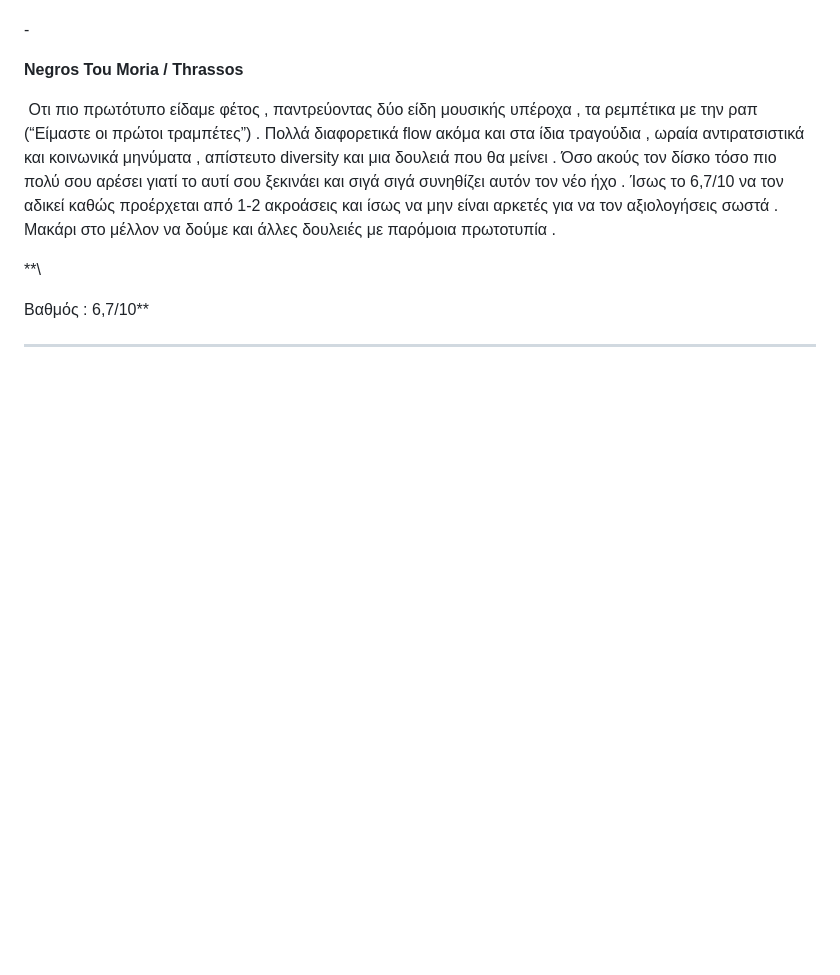
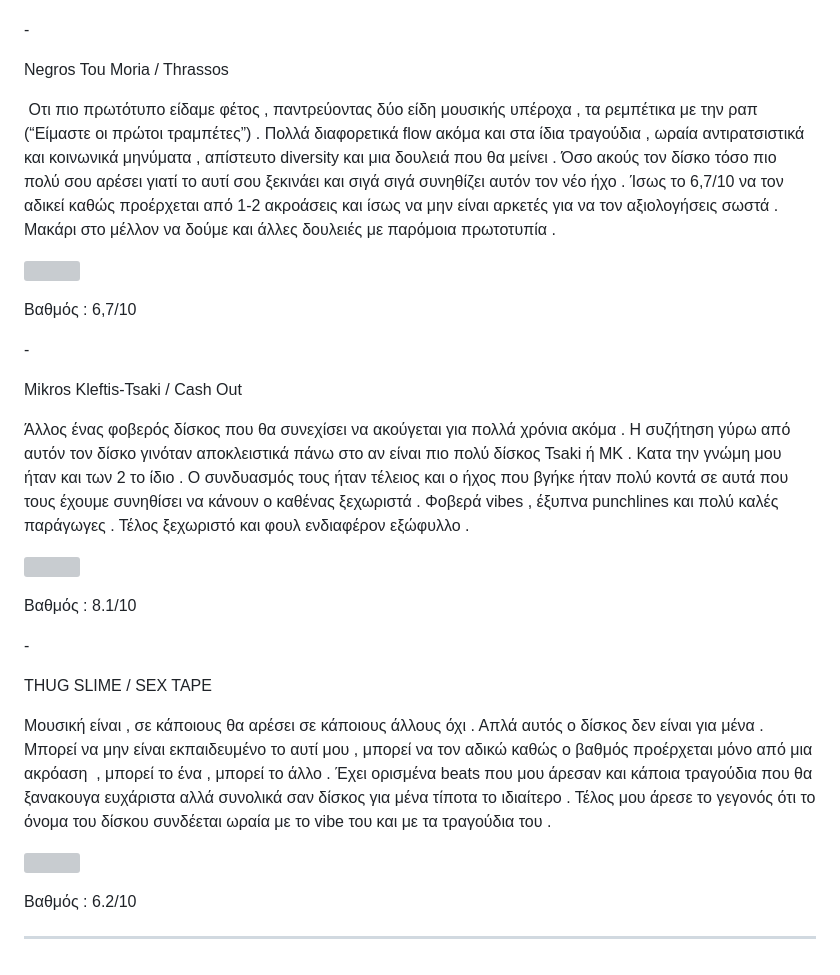
Before and after one commit to Ultiblog/irrelevant-subject, a Markdown page: content/blog/rap-albums-recap-2023-pt1-2023-12-22.md, the part around one of its changes. GitHub-like rendering; blank space fills up the shorter version; grey boxes are pictures that could not be loaded.

Commit message:
Update Post “rap-albums-recap-2023-pt1-2023-12-22”

```diff
--- a/content/blog/rap-albums-recap-2023-pt1-2023-12-22.md
+++ b/content/blog/rap-albums-recap-2023-pt1-2023-12-22.md
@@ -66,7 +76,7 @@ content: >-
 
 
 
-  **Negros Tou Moria / Thrassos**
+  Negros Tou Moria / Thrassos
 
 
 
@@ -74,9 +84,66 @@ content: >-
    Οτι πιο πρωτότυπο είδαμε φέτος , παντρεύοντας δύο είδη μουσικής υπέροχα , τα ρεμπέτικα με την ραπ (“Είμαστε οι πρώτοι τραμπέτες”) . Πολλά διαφορετικά flow ακόμα και στα ίδια τραγούδια , ωραία αντιρατσιστικά και κοινωνικά μηνύματα , απίστευτο diversity και μια δουλειά που θα μείνει . Όσο ακούς τον δίσκο τόσο πιο πολύ σου αρέσει γιατί το αυτί σου ξεκινάει και σιγά σιγά συνηθίζει αυτόν τον νέο ήχο . Ίσως το 6,7/10 να τον αδικεί καθώς προέρχεται από 1-2 ακροάσεις και ίσως να μην είναι αρκετές για να τον αξιολογήσεις σωστά . Μακάρι στο μέλλον να δούμε και άλλες δουλειές με παρόμοια πρωτοτυπία .
 
 
-  **\
 
-  Βαθμός : 6,7/10**
+
+  ![](https://lh7-us.googleusercontent.com/qEkfi8GscQ5hf890ZISsPf8VEGpJyZVqXDgN4c0kncVV0YD8FIy4cpwmi_cQZpPAwT0WMZCmfy96BuYNC3xDxh7FR4t3TAtSSFGXaElexJh_sYb8cqdAUWkpbcWLq-adTpCkw3uCQcszAJLqcQElLzo)
+
+
+
+
+  Βαθμός : 6,7/10
+
+
+
+
+  \-
+
+
+
+
+  Mikros Kleftis-Tsaki / Cash Out
+
+
+
+
+  Άλλος ένας φοβερός δίσκος που θα συνεχίσει να ακούγεται για πολλά χρόνια ακόμα . Η συζήτηση γύρω από αυτόν τον δίσκο γινόταν αποκλειστικά πάνω στο αν είναι πιο πολύ δίσκος Tsaki ή MK . Κατα την γνώμη μου ήταν και των 2 το ίδιο . Ο συνδυασμός τους ήταν τέλειος και ο ήχος που βγήκε ήταν πολύ κοντά σε αυτά που τους έχουμε συνηθίσει να κάνουν ο καθένας ξεχωριστά . Φοβερά vibes , έξυπνα punchlines και πολύ καλές παράγωγες . Τέλος ξεχωριστό και φουλ ενδιαφέρον εξώφυλλο .
+
+
+
+
+  ![](https://lh7-us.googleusercontent.com/T0-u_Lhf4YJMIsISI4ITqjbT8Bn8qGdil2XAxM93-oOAMaNY717U4NLhOcRCb5zurBUUcUsz35Wp6gH7CaIYY4HWy9uuRr6YG4RxeDm90cPbzAJ8FY3Iqa5PtWLMT7FeXpC7k-eh9u-AwDTKFfOF0gQ)
+
+
+
+
+  Βαθμός : 8.1/10
+
+
+
+
+  \-
+
+
+
+
+  THUG SLIME / SEX TAPE
+
+
+
+
+  Μουσική είναι , σε κάποιους θα αρέσει σε κάποιους άλλους όχι . Απλά αυτός ο δίσκος δεν είναι για μένα . Μπορεί να μην είναι εκπαιδευμένο το αυτί μου , μπορεί να τον αδικώ καθώς ο βαθμός προέρχεται μόνο από μια ακρόαση  , μπορεί το ένα , μπορεί το άλλο . Έχει ορισμένα beats που μου άρεσαν και κάποια τραγούδια που θα ξανακουγα ευχάριστα αλλά συνολικά σαν δίσκος για μένα τίποτα το ιδιαίτερο . Τέλος μου άρεσε το γεγονός ότι το όνομα του δίσκου συνδέεται ωραία με το vibe του και με τα τραγούδια του .
+
+
+
+
+  ![](https://lh7-us.googleusercontent.com/U5yZkjkPE06wbiLyQnZMjXEleZqrvA0qsydzAlkU-wEcvRBsaqRfNrkCzHSCp2DbBOXPEzCTuxivkaiV_QzK7CFuUXN45tBKlQ0Aj5OMgDYfFyITczA8GFG4wpiRGodGewx-dSAdSs7oCOVRVE1zMZ0)
+
+
+
+
+  Βαθμός : 6.2/10
+
+
 
 
   <!--EndFragment-->
```
Also changed, not shown: other parts of content/blog/rap-albums-recap-2023-pt1-2023-12-22.md (+14 -4 lines).
